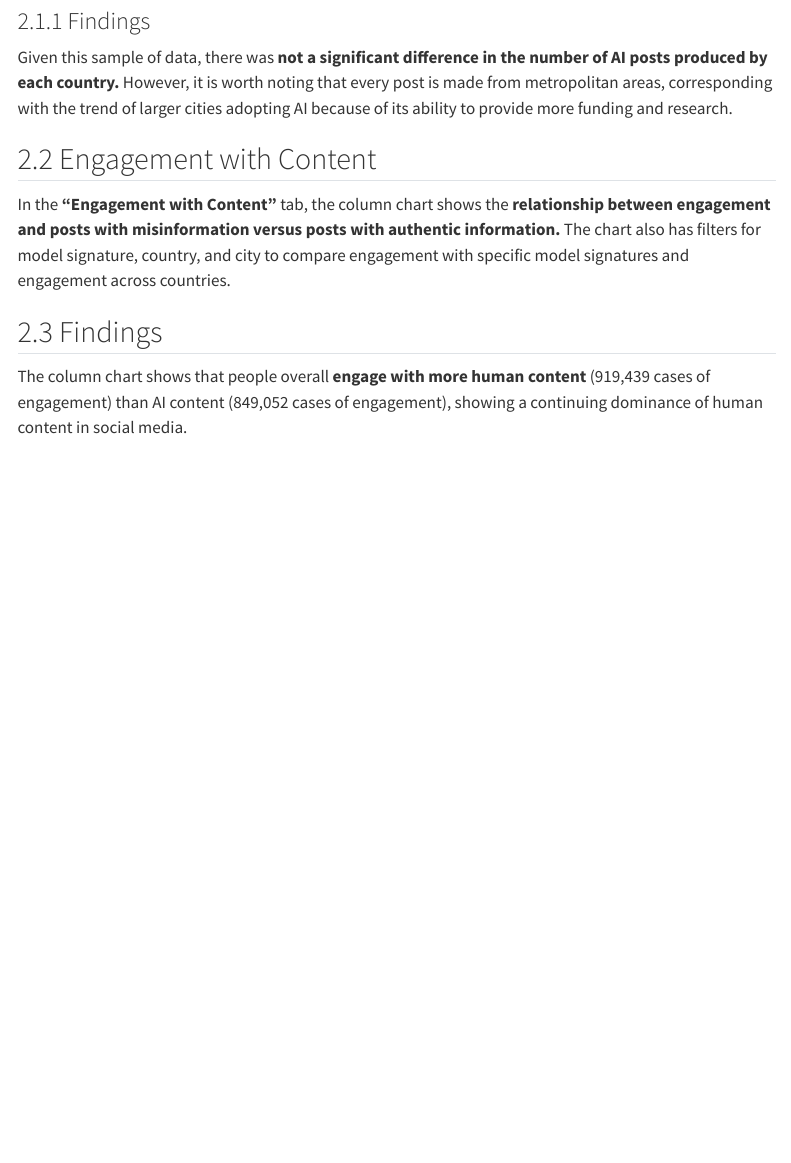
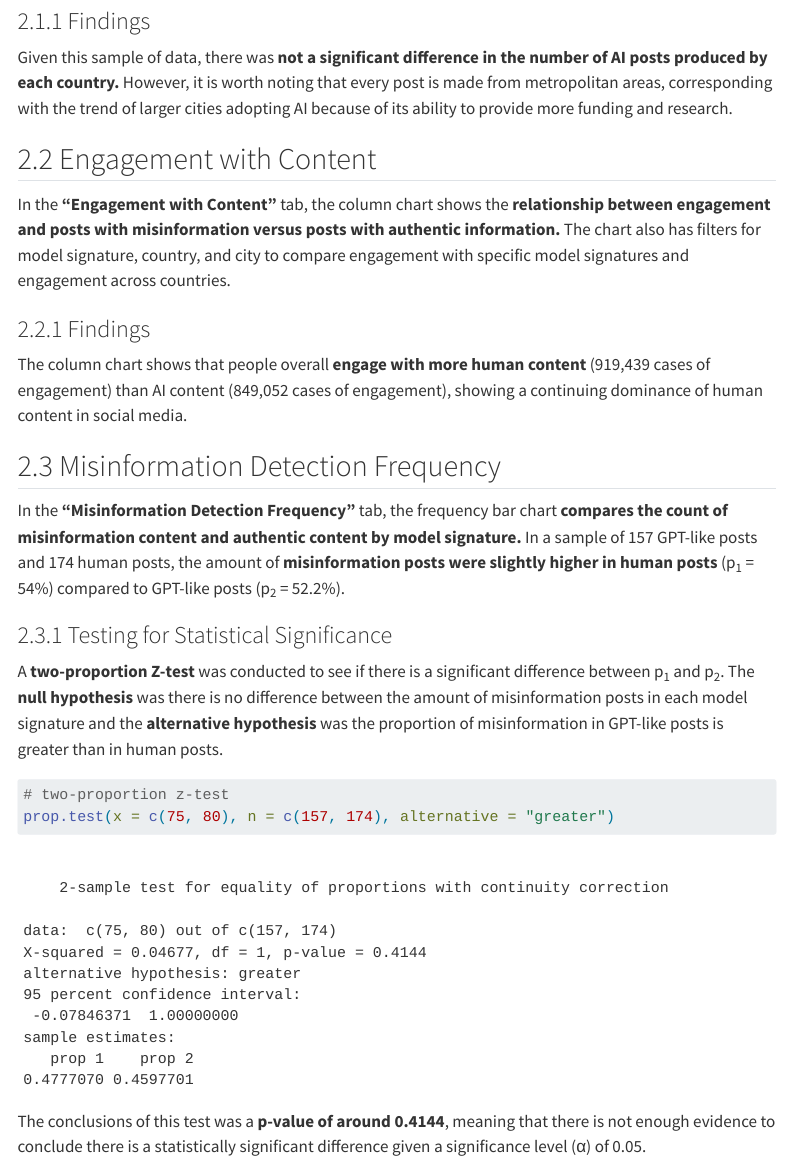
Before and after one commit to kpwong26/dsda1010-final-project, a Quarto document (final-project-report.qmd): the page in a window 1100 px wide, from 1680 px down. Rendered offline with R 4.5, knitr and Pandoc in place of Quarto, with nearby package versions; menus at the side of the page are left out.

Commit message:
added analysis for misinformation detection frequency

````diff
--- a/final-project-report.qmd
+++ b/final-project-report.qmd
@@ -40,5 +40,17 @@ Given this sample of data, there was **not a significant difference in the numbe
 ## Engagement with Content
 In the **“Engagement with Content”** tab, the column chart shows the **relationship between engagement and posts with misinformation versus posts with authentic information.** The chart also has filters for model signature, country, and city to compare engagement with specific model signatures and engagement across countries.
 
-## Findings
+### Findings
 The column chart shows that people overall **engage with more human content** (919,439 cases of engagement) than AI content (849,052 cases of engagement), showing a continuing dominance of human content in social media.
+
+## Misinformation Detection Frequency
+In the **“Misinformation Detection Frequency”** tab, the frequency bar chart **compares the count of misinformation content and authentic content by model signature.** In a sample of 157 GPT-like posts and 174 human posts, the amount of **misinformation posts were slightly higher in human posts** (p~1~ = 54%) compared to GPT-like posts (p~2~ = 52.2%).
+
+### Testing for Statistical Significance
+A **two-proportion Z-test** was conducted to see if there is a significant difference between p~1~ and p~2~. The **null hypothesis** was there is no difference between the amount of misinformation posts in each model signature and the **alternative hypothesis** was the proportion of misinformation in GPT-like posts is greater than in human posts.
+```{r}
+# two-proportion z-test
+prop.test(x = c(75, 80), n = c(157, 174), alternative = "greater")
+```
+
+The conclusions of this test was a **p-value of around 0.4144**, meaning that there is not enough evidence to conclude there is a statistically significant difference given a significance level (α) of 0.05.
````
